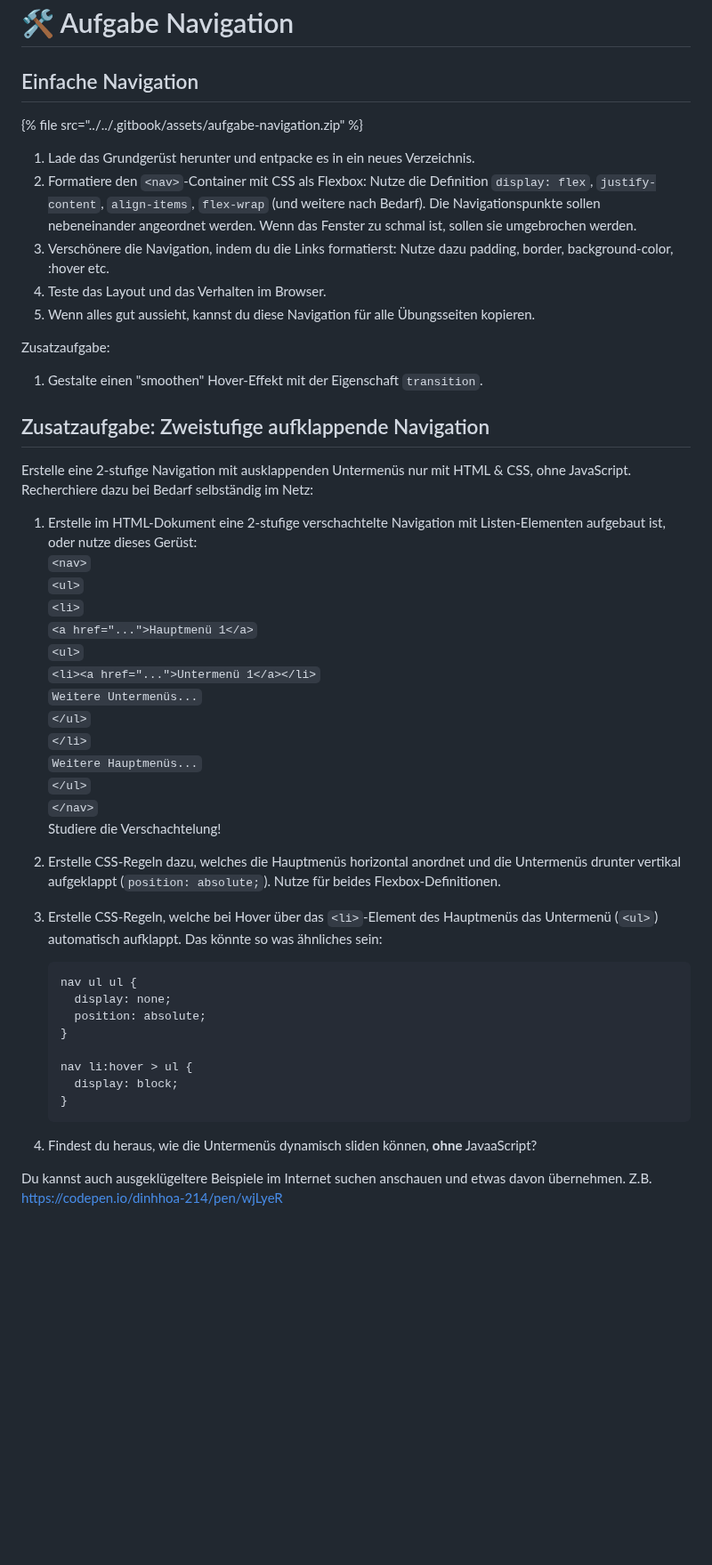
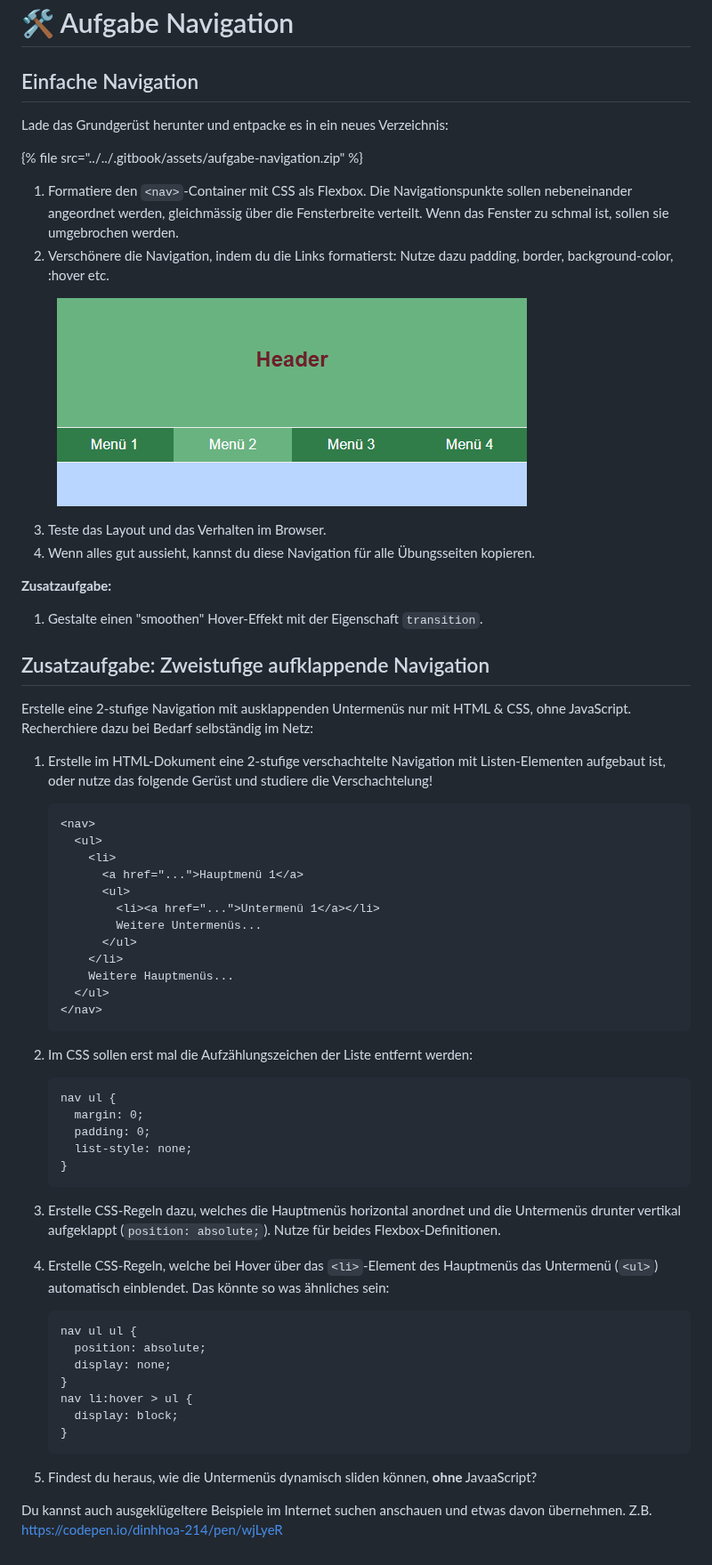
Before and after one commit to IctBerufsbildungZentralschweiz/modul-101, a Markdown page: tag-2/01-flexbox/aufgabe-navigation.md, the part around the change. Shown at 89% size. GitHub-like rendering; pictures changed too: .gitbook/assets/image.png; blank space fills up the shorter version.

Commit message:
GITBOOK-139: change request with no subject merged in GitBook

````diff
--- a/tag-2/01-flexbox/aufgabe-navigation.md
+++ b/tag-2/01-flexbox/aufgabe-navigation.md
@@ -2,15 +2,19 @@
 
 ## Einfache Navigation
 
+Lade das Grundgerüst herunter und entpacke es in ein neues Verzeichnis:
+
 {% file src="../../.gitbook/assets/aufgabe-navigation.zip" %}
 
-1. Lade das Grundgerüst herunter und entpacke es in ein neues Verzeichnis.
-2. Formatiere den `<nav>`-Container mit CSS als Flexbox: Nutze die Definition `display: flex`, `justify-content`, `align-items`, `flex-wrap` (und weitere nach Bedarf). Die Navigationspunkte sollen nebeneinander angeordnet werden. Wenn das Fenster zu schmal ist, sollen sie umgebrochen werden.&#x20;
-3. Verschönere die Navigation, indem du die Links formatierst: Nutze dazu padding, border, background-color, :hover etc.
-4. Teste das Layout und das Verhalten im Browser.&#x20;
-5. Wenn alles gut aussieht, kannst du diese Navigation für alle Übungsseiten kopieren.&#x20;
+1. Formatiere den `<nav>`-Container mit CSS als Flexbox. Die Navigationspunkte sollen nebeneinander angeordnet werden, gleichmässig über die Fensterbreite verteilt. Wenn das Fenster zu schmal ist, sollen sie umgebrochen werden.&#x20;
+2. Verschönere die Navigation, indem du die Links formatierst: Nutze dazu padding, border, background-color, :hover etc.
 
-Zusatzaufgabe:
+<div align="left"><figure><img src="../../.gitbook/assets/image.png" alt=""><figcaption></figcaption></figure></div>
+
+3. Teste das Layout und das Verhalten im Browser.&#x20;
+4. Wenn alles gut aussieht, kannst du diese Navigation für alle Übungsseiten kopieren.&#x20;
+
+**Zusatzaufgabe:**
 
 1. Gestalte einen "smoothen" Hover-Effekt mit der Eigenschaft `transition`.
 
@@ -18,35 +22,43 @@ Zusatzaufgabe:
 
 Erstelle eine 2-stufige Navigation mit ausklappenden Untermenüs nur mit HTML & CSS, ohne JavaScript. Recherchiere dazu bei Bedarf selbständig im Netz:&#x20;
 
-1. Erstelle im HTML-Dokument eine 2-stufige verschachtelte Navigation mit Listen-Elementen aufgebaut ist, oder nutze dieses Gerüst: \
-   `<nav>`\
-   &#x20; `<ul>`\
-   &#x20;   `<li>`\
-   &#x20;     `<a href="...">Hauptmenü 1</a>`\
-   &#x20;     `<ul>`\
-   &#x20;       `<li><a href="...">Untermenü 1</a></li>`\
-   &#x20;       `Weitere Untermenüs...`\
-   &#x20;     `</ul>`\
-   &#x20;   `</li>`\
-   &#x20;   `Weitere Hauptmenüs...`\
-   &#x20; `</ul>`\
-   `</nav>` \
-   Studiere die Verschachtelung!&#x20;
-2. Erstelle CSS-Regeln dazu, welches die Hauptmenüs horizontal anordnet und die Untermenüs drunter vertikal aufgeklappt (`position: absolute;`). Nutze für beides Flexbox-Definitionen.
-3.  Erstelle CSS-Regeln, welche bei Hover über das `<li>`-Element des Hauptmenüs das Untermenü (`<ul>`) automatisch aufklappt. Das könnte so was ähnliches sein:&#x20;
+1.  Erstelle im HTML-Dokument eine 2-stufige verschachtelte Navigation mit Listen-Elementen aufgebaut ist, oder nutze das folgende Gerüst und studiere die Verschachtelung!&#x20;
 
+    ```
+    <nav>
+      <ul>
+        <li>
+          <a href="...">Hauptmenü 1</a>
+          <ul>
+            <li><a href="...">Untermenü 1</a></li>
+            Weitere Untermenüs...
+          </ul>
+        </li>
+        Weitere Hauptmenüs...
+      </ul>
+    </nav>
+    ```
+2.  Im CSS sollen erst mal die Aufzählungszeichen der Liste entfernt werden:&#x20;
 
+    ```
+    nav ul {
+      margin: 0;
+      padding: 0;
+      list-style: none;
+    }
+    ```
+3. Erstelle CSS-Regeln dazu, welches die Hauptmenüs horizontal anordnet und die Untermenüs drunter vertikal aufgeklappt (`position: absolute;`). Nutze für beides Flexbox-Definitionen.
+4.  Erstelle CSS-Regeln, welche bei Hover über das `<li>`-Element des Hauptmenüs das Untermenü (`<ul>`) automatisch einblendet. Das könnte so was ähnliches sein:&#x20;
 
     ```css
     nav ul ul {
+      position: absolute;
       display: none;
-      position: absolute;
     }
-
     nav li:hover > ul {
       display: block;
     }
     ```
-4. Findest du heraus, wie die Untermenüs dynamisch sliden können, **ohne** JavaaScript?&#x20;
+5. Findest du heraus, wie die Untermenüs dynamisch sliden können, **ohne** JavaaScript?&#x20;
 
 Du kannst auch ausgeklügeltere Beispiele im Internet suchen anschauen und etwas davon übernehmen. Z.B. [https://codepen.io/dinhhoa-214/pen/wjLyeR](https://codepen.io/dinhhoa-214/pen/wjLyeR)
````
Also changed, not shown: tag-1/04-css/01-css-grundlagen.md (+1 -1 lines), .gitbook/assets/image (1).png (added).
